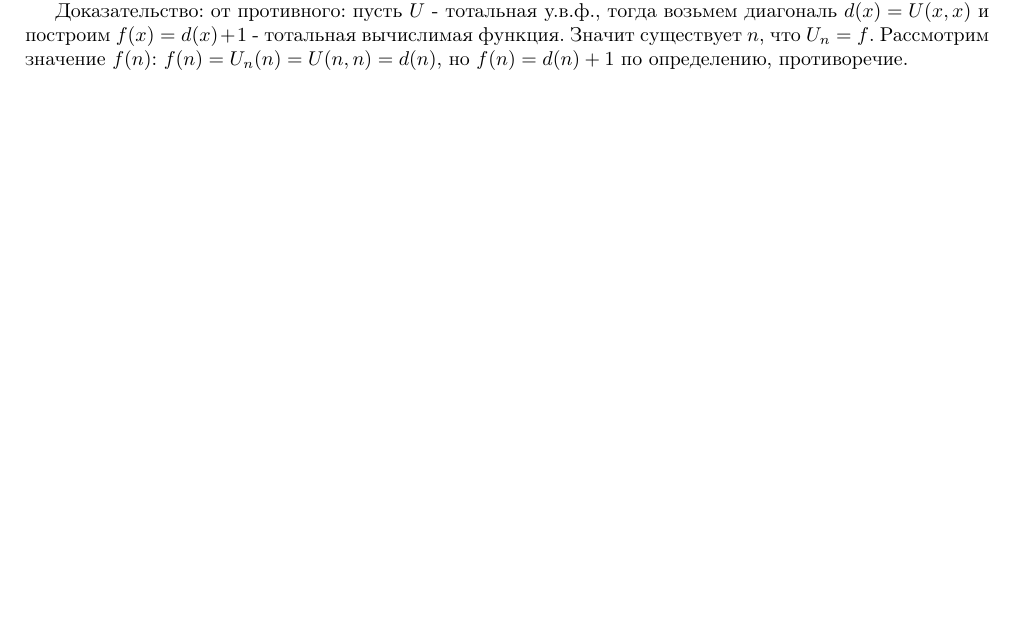
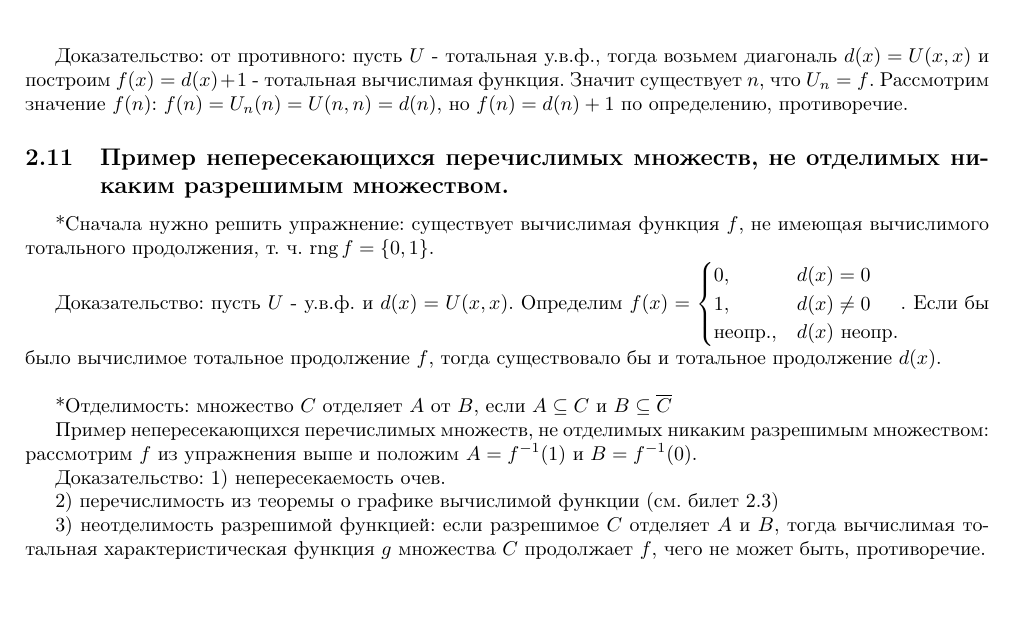
Before and after one commit to technothecow/discrete-math-colloquium, a LaTeX document (main.tex): part of page 11 of 11 before the commit and part of page 12 of 12 after it, cut so that both start at the same text, the shorter picture padded with empty space. Compiled offline with pdfLaTeX.

Commit message:
Add 2.11

```diff
--- a/main.tex
+++ b/main.tex
@@ -545,6 +547,27 @@ T-Предикат: пусть $U$ - у.в.ф. и $\UU$ - программа, в
 
 Доказательство: от противного: пусть $U$ - тотальная у.в.ф., тогда возьмем диагональ $d(x)=U(x,x)$ и построим $f(x)=d(x)+1$ - тотальная вычислимая функция. Значит существует $n$, что $U_n=f$. Рассмотрим значение $f(n)$: $f(n)=U_n(n)=U(n,n)=d(n)$, но $f(n)=d(n)+1$ по определению, противоречие.
 
+% Пример непересекающихся перечислимых множеств, не отделимых никаким разрешимым множеством. [R, 37, 38]
+\subsection{Пример непересекающихся перечислимых множеств, не отделимых никаким разрешимым множеством.}
 
+*Сначала нужно решить упражнение: существует вычислимая функция $f$, не имеющая вычислимого тотального продолжения, т. ч. $\rng f = \{0, 1\}$.
+
+Доказательство: пусть $U$ - у.в.ф. и $d(x)=U(x,x)$. Определим $f(x)=\begin{cases}
+    0,&d(x)=0 \\
+    1,&d(x)\not=0 \\
+    \text{неопр.,}&d(x)\text{ неопр.}
+\end{cases}$. Если бы было вычислимое тотальное продолжение $f$, тогда существовало бы и тотальное продолжение $d(x)$.
+
+\hfill
+
+*Отделимость: множество $C$ отделяет $A$ от $B$, если $A\subseteq C$ и $B\subseteq \overline{C}$
+
+Пример непересекающихся перечислимых множеств, не отделимых никаким разрешимым множеством: рассмотрим $f$ из упражнения выше и положим $A=f^{-1}(1)$ и $B=f^{-1}(0)$.
+
+Доказательство: 1) непересекаемость очев.
+
+2) перечислимость из теоремы о графике вычислимой функции (см. билет 2.3)
+
+3) неотделимость разрешимой функцией: если разрешимое $C$ отделяет $A$ и $B$, тогда вычислимая тотальная характеристическая функция $g$ множества $C$ продолжает $f$, чего не может быть, противоречие.
 
 \end{document}
```
Also changed, not shown: Коллок_по_дискре_2.pdf, main.tex (4 more changed lines).
